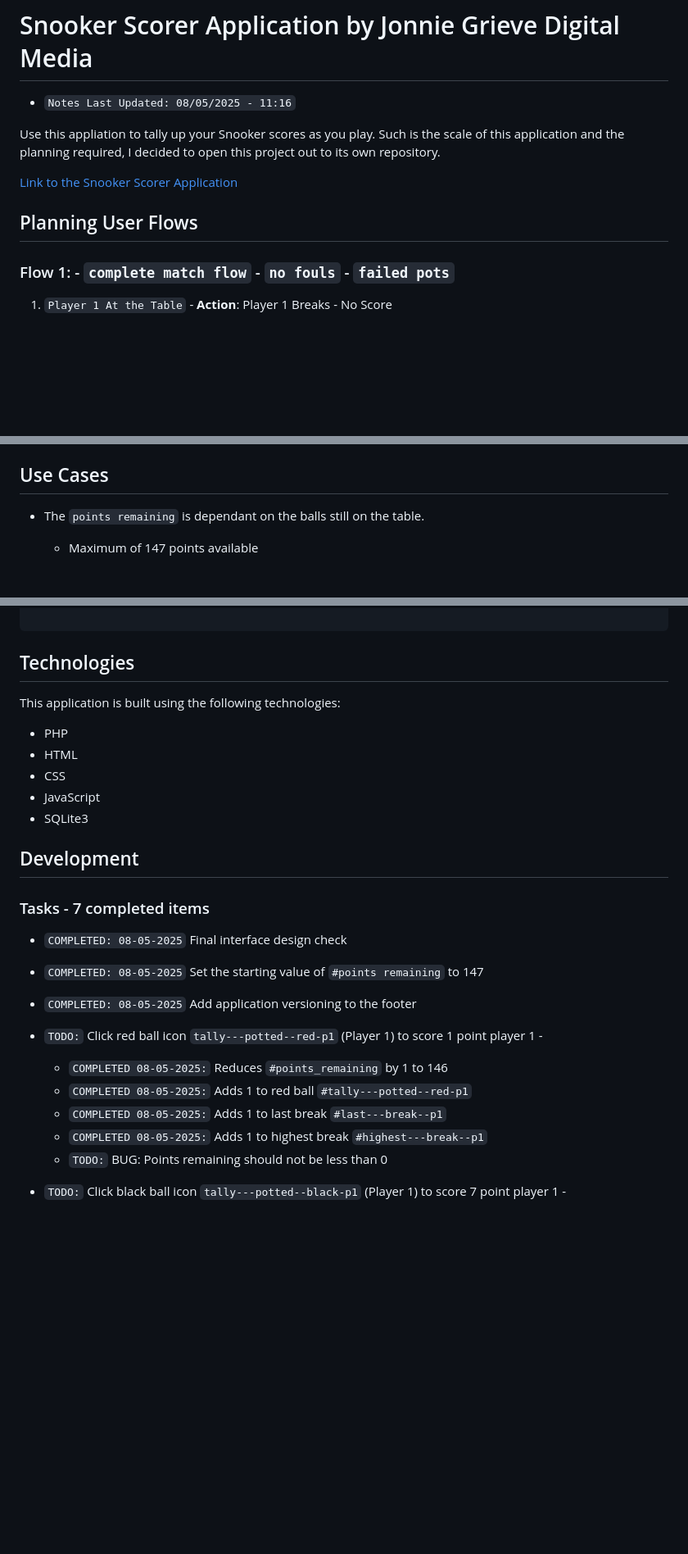
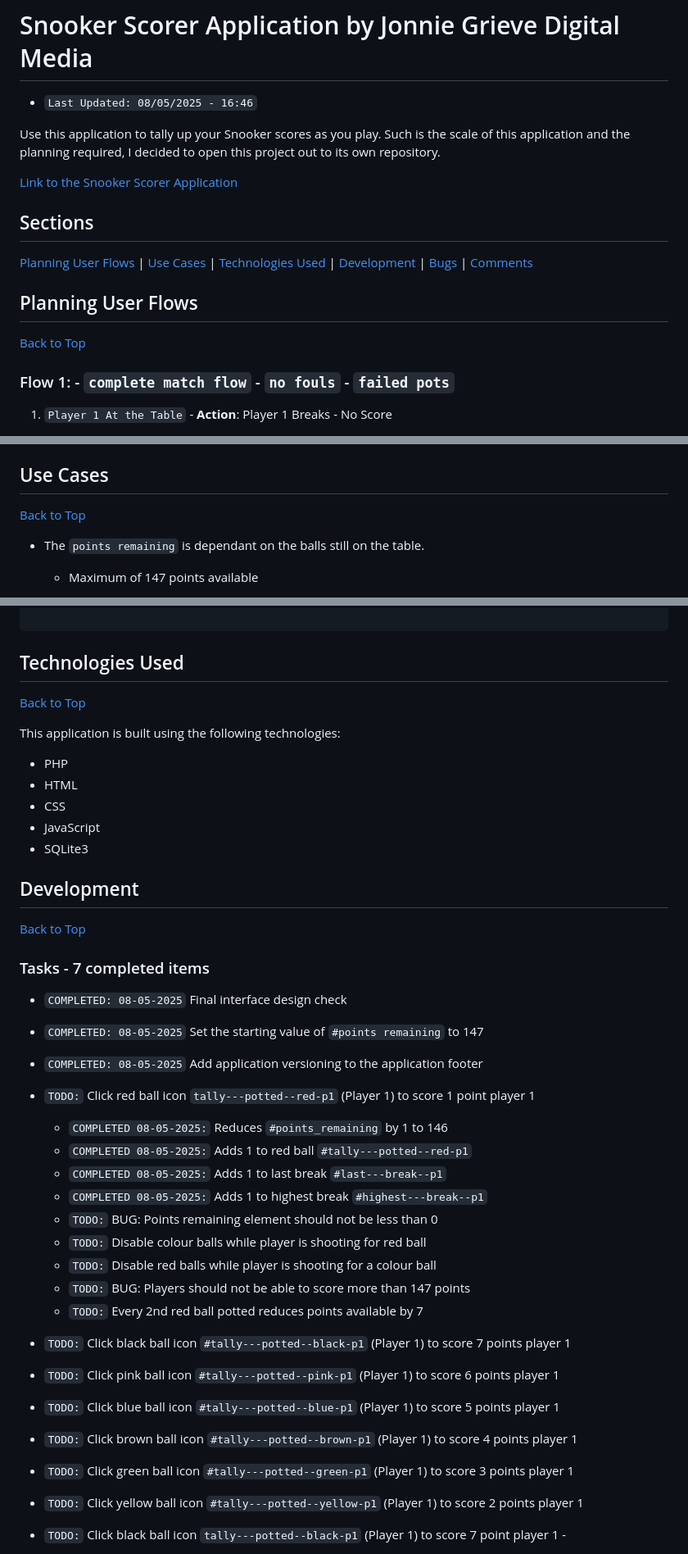
Before and after one commit to jg-digital-media/jgdm_snooker_scorer, a Markdown page: readme.md, 3 parts joined by grey strips. Shown at 82% size. Drawn GitHub-style; blank space fills up the shorter version.

Commit message:
update notes - introduce dev note sections

````diff
--- a/readme.md
+++ b/readme.md
@@ -1,13 +1,17 @@
 # Snooker Scorer Application by Jonnie Grieve Digital Media
 
-+ `Notes Last Updated: 08/05/2025 - 11:16`
++ `Last Updated: 08/05/2025 - 16:46`
 
-Use this appliation to tally up your Snooker scores as you play. Such is the scale of this application and the planning required, I decided to open this project out to its own repository.
+Use this application to tally up your Snooker scores as you play. Such is the scale of this application and the planning required, I decided to open this project out to its own repository.
 
 [Link to the Snooker Scorer Application](https://projects.jonniegrieve.co.uk/snooker_scorer)
 
+## Sections
+
+[Planning User Flows](#planning-user-flows) | [Use Cases](#use-cases) | [Technologies Used](#technologies-used) | [Development](#development) | [Bugs](#identified-bugs) | [Comments](#comments)
 
 ## Planning User Flows
+[Back to Top](#sections)
 
 ### Flow 1: - `complete match flow` - `no fouls` - `failed pots`
 
@@ -517,6 +521,7 @@ Use this appliation to tally up your Snooker scores as you play. Such is the sca
 
 
 ## Use Cases
+[Back to Top](#sections)
 
 + The `points remaining` is dependant on the balls still on the table.
     + Maximum of 147 points available
@@ -580,7 +585,8 @@ points	scores	score difference
 
 ```
 
-## Technologies
+## Technologies Used
+[Back to Top](#sections)
 
 This application is built using the following technologies:
 
@@ -591,6 +597,7 @@ This application is built using the following technologies:
 - SQLite3
 
 ## Development
+[Back to Top](#sections)
 
 ### Tasks - 7 completed items
 
@@ -598,15 +605,25 @@ This application is built using the following technologies:
 
 + `COMPLETED: 08-05-2025` Set the starting value of `#points remaining` to 147
 
-+ `COMPLETED: 08-05-2025` Add application versioning to the footer
++ `COMPLETED: 08-05-2025` Add application versioning to the application footer
 
-+ `TODO:` Click red ball icon `tally---potted--red-p1` (Player 1) to score 1 point player 1 -
++ `TODO:` Click red ball icon `tally---potted--red-p1` (Player 1) to score 1 point player 1
     + `COMPLETED 08-05-2025:` Reduces `#points_remaining` by 1 to 146
     + `COMPLETED 08-05-2025:` Adds 1 to red ball `#tally---potted--red-p1`
     + `COMPLETED 08-05-2025:` Adds 1 to last break `#last---break--p1`
     + `COMPLETED 08-05-2025:` Adds 1 to highest break `#highest---break--p1`
-    + `TODO:` BUG: Points remaining should not be less than 0
+    + `TODO:` BUG: Points remaining element should not be less than 0
+    + `TODO:` Disable colour balls while player is shooting for red ball
+    + `TODO:` Disable red balls while player is shooting for a colour ball
+    + `TODO:` BUG: Players should not be able to score more than 147 points
+    + `TODO:` Every 2nd red ball potted reduces points available by 7
 
++ `TODO:` Click black ball icon `#tally---potted--black-p1` (Player 1) to score 7 points player 1
++ `TODO:` Click pink ball icon `#tally---potted--pink-p1` (Player 1) to score 6 points player 1
++ `TODO:` Click blue ball icon `#tally---potted--blue-p1` (Player 1) to score 5 points player 1
++ `TODO:` Click brown ball icon `#tally---potted--brown-p1` (Player 1) to score 4 points player 1
++ `TODO:` Click green ball icon `#tally---potted--green-p1` (Player 1) to score 3 points player 1
++ `TODO:` Click yellow ball icon `#tally---potted--yellow-p1` (Player 1) to score 2 points player 1
 
 + `TODO:` Click black ball icon `tally---potted--black-p1` (Player 1) to score 7 point player 1 -
     + `TODO:` Reduces `#points_remaining` by 7 to 139
````
Also changed, not shown: other parts of readme.md (+6 -1 lines).
